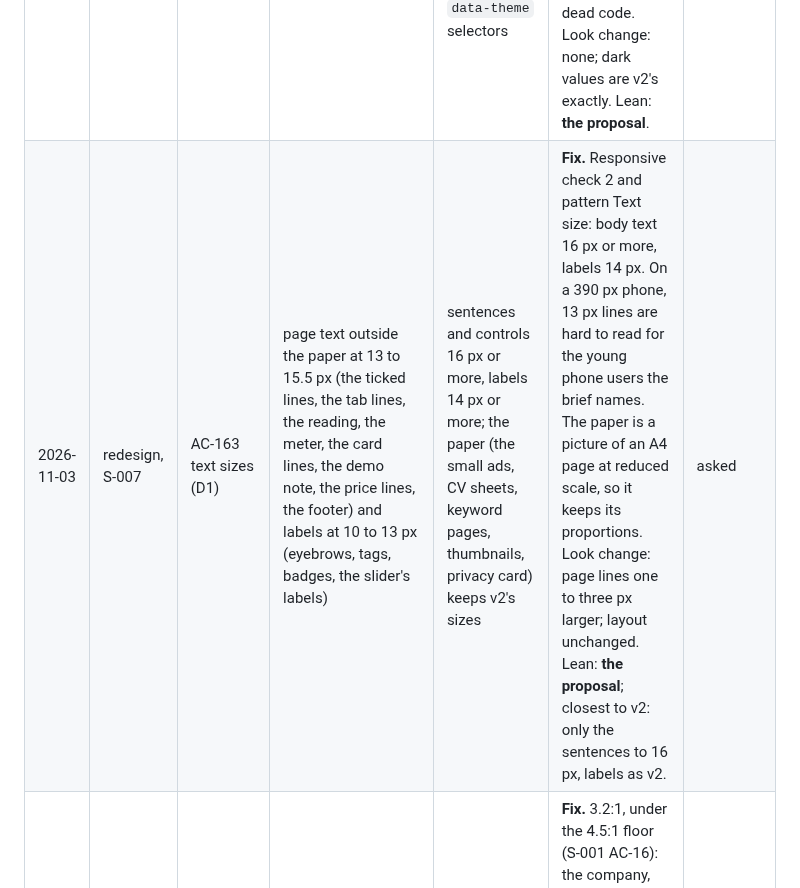
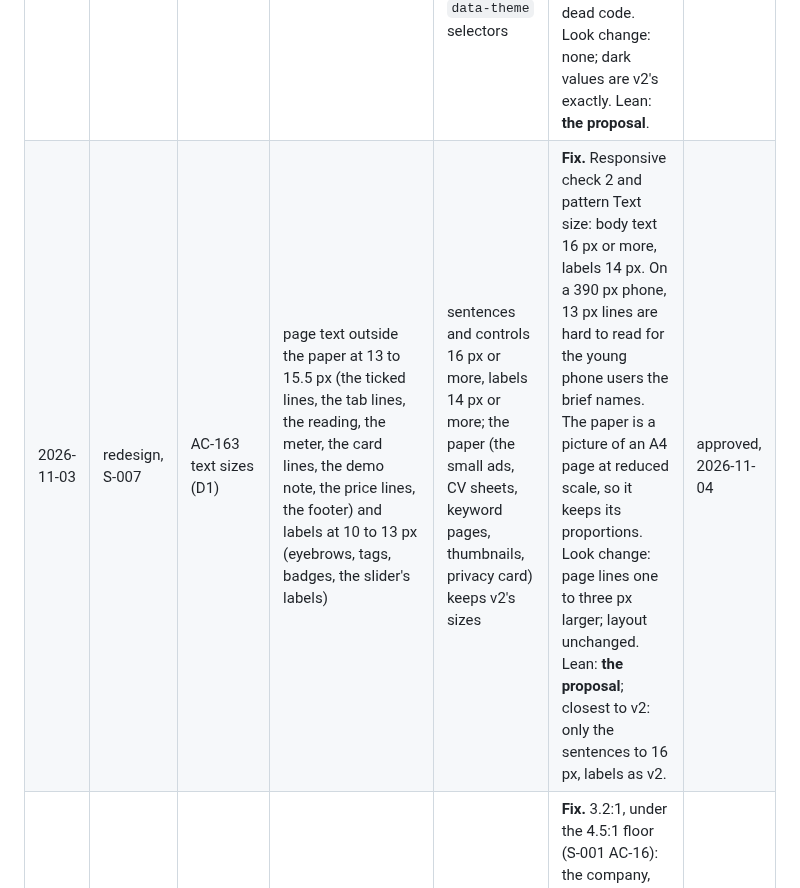
Before and after one commit to pyfork/klein-cvwrite3, a Markdown page: README-brief-amended.md, the part around the change. Drawn GitHub-style.

Commit message:
redesign ledger: D1 (text sizes on the home) approved by the owner
senior-lead-Opus5.5-agent

```diff
--- a/README-brief-amended.md
+++ b/README-brief-amended.md
@@ -17,7 +17,7 @@ A rule that differs from v2 and is in neither section is a defect.
 | 2026-10-29 | redesign, S-001 | AC-44 focus ring | coral ring, 3 px | coral on slabs (the target); ink on the ground and on coral buttons | **Fix.** On the ground, coral is 2.73:1, under the 3:1 floor (AC-17, WCAG AA 1.4.11): a keyboard user can lose track of focus. A coral ring on a coral button disappears. On white slabs coral passes (3.09:1) and stays. Seen by keyboard users only. | approved, 2026-10-29 |
 | 2026-10-29 | redesign, S-001 | AC-9 muted text, AC-44 focus ring, on the quiet slab | `#6A7586` muted and a coral ring | `#566275` muted and an ink ring, as on the ground | **Fix.** On the quiet slab `#F7F6F2`, v2's grey is 4.31:1 (under 4.5:1, AC-16) and coral is 2.85:1 (under 3:1, AC-17): the same problem as on the ground. Used by the `optional` tag, read-only fields and the drop zone. Look change: as the ground rows. Lean: **the proposal**. | approved, 2026-10-29 |
 | 2026-10-29 | redesign, S-003 | AC-75, AC-76 dark selector | dark tokens under `:root:not([data-theme="light"])` plus a `:root[data-theme="dark"]` block, so a page can force a theme | dark tokens under `@media (prefers-color-scheme: dark){:root{…}}` only; no `data-theme` selectors | **Fix.** v2's override hooks need a switch, a stored choice or a script to set them; Addendum 14 says the theme follows the device, and AC-75 forbids all three. With no setter the extra selectors are dead code. Look change: none; dark values are v2's exactly. Lean: **the proposal**. | approved, 2026-10-29 |
-| 2026-11-03 | redesign, S-007 | AC-163 text sizes (D1) | page text outside the paper at 13 to 15.5 px (the ticked lines, the tab lines, the reading, the meter, the card lines, the demo note, the price lines, the footer) and labels at 10 to 13 px (eyebrows, tags, badges, the slider's labels) | sentences and controls 16 px or more, labels 14 px or more; the paper (the small ads, CV sheets, keyword pages, thumbnails, privacy card) keeps v2's sizes | **Fix.** Responsive check 2 and pattern Text size: body text 16 px or more, labels 14 px. On a 390 px phone, 13 px lines are hard to read for the young phone users the brief names. The paper is a picture of an A4 page at reduced scale, so it keeps its proportions. Look change: page lines one to three px larger; layout unchanged. Lean: **the proposal**; closest to v2: only the sentences to 16 px, labels as v2. | asked |
+| 2026-11-03 | redesign, S-007 | AC-163 text sizes (D1) | page text outside the paper at 13 to 15.5 px (the ticked lines, the tab lines, the reading, the meter, the card lines, the demo note, the price lines, the footer) and labels at 10 to 13 px (eyebrows, tags, badges, the slider's labels) | sentences and controls 16 px or more, labels 14 px or more; the paper (the small ads, CV sheets, keyword pages, thumbnails, privacy card) keeps v2's sizes | **Fix.** Responsive check 2 and pattern Text size: body text 16 px or more, labels 14 px. On a 390 px phone, 13 px lines are hard to read for the young phone users the brief names. The paper is a picture of an A4 page at reduced scale, so it keeps its proportions. Look change: page lines one to three px larger; layout unchanged. Lean: **the proposal**; closest to v2: only the sentences to 16 px, labels as v2. | approved, 2026-11-04 |
 | 2026-11-03 | redesign, S-007 | AC-123 words on teal paper (D2) | cream `#F4F1EA` words on teal `#26968A` (the demo's clipping) | cream on a darker teal `#1B7369` where words sit; swatches and art keep `#26968A` | **Fix.** 3.2:1, under the 4.5:1 floor (S-001 AC-16): the company, meta and "more lines" on the teal clipping are hard to read. `#1B7369` is 5.03:1. Ink on `#26968A` is 4.37:1, also under. Look change: the teal clipping is a shade deeper. Lean: **the proposal**. | asked |
 | 2026-11-03 | redesign, S-007 | AC-164 "Get started" pill (D3) | 42 px tall | 44 px tall | **Fix.** Pattern Touch target and check 4: 44 px. Every other small control reaches 44 through an invisible hit area with no look change; this pill is drawn at its full height, so it grows 2 px. Lean: **the proposal**. | asked |
 | 2026-11-03 | redesign, S-007 | AC-144 re-render waiting mark (D4) | three dots that pulse with no end (`animation: pulse 1s infinite`) while the checks wait | the three dots, still, for the same 0.7 s | **Fix.** Addendum 14: "no loops, no endless pulses"; S-001 AC-49. The wait is 0.7 s, so the still dots say the same. Look change: none at rest. Lean: **the proposal**. | asked |
```
